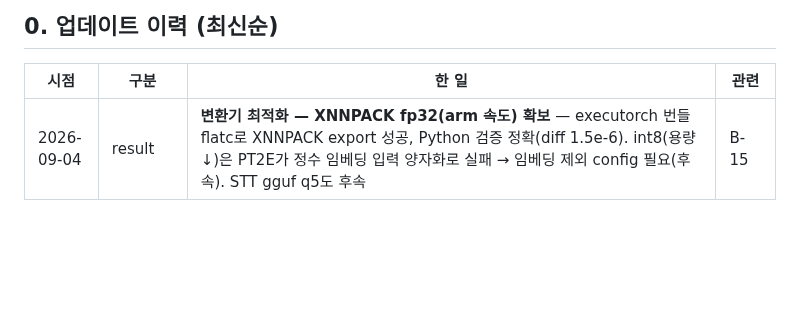
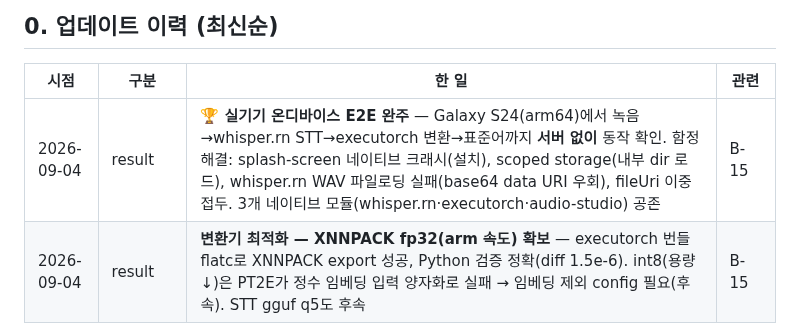
Before and after one commit to ysb2152/saturi-translator, a Markdown page: DEVELOPMENT_JOURNEY.md, the part around the change. GitHub-like rendering; blank space fills up the shorter version.

Commit message:
docs: 실기기 온디바이스 E2E 완주 마일스톤 기록
Co-Authored-By: Claude Opus 4.8 <noreply@anthropic.com>

```diff
--- a/DEVELOPMENT_JOURNEY.md
+++ b/DEVELOPMENT_JOURNEY.md
@@ -12,6 +12,7 @@
 
 | 시점 | 구분 | 한 일 | 관련 |
 |---|---|---|---|
+| 2026-09-04 | result | **🏆 실기기 온디바이스 E2E 완주** — Galaxy S24(arm64)에서 녹음→whisper.rn STT→executorch 변환→표준어까지 **서버 없이** 동작 확인. 함정 해결: splash-screen 네이티브 크래시(설치), scoped storage(내부 dir 로드), whisper.rn WAV 파일로딩 실패(base64 data URI 우회), fileUri 이중접두. 3개 네이티브 모듈(whisper.rn·executorch·audio-studio) 공존 | B-15 |
 | 2026-09-04 | result | **변환기 최적화 — XNNPACK fp32(arm 속도) 확보** — executorch 번들 flatc로 XNNPACK export 성공, Python 검증 정확(diff 1.5e-6). int8(용량↓)은 PT2E가 정수 임베딩 입력 양자화로 실패 → 임베딩 제외 config 필요(후속). STT gguf q5도 후속 | B-15 |
 | 2026-09-04 | result | **변환기 온디바이스 동작 성공** — 에뮬에서 "밥 문나 아직 안 무따"→"밥 문나 아직 안 먹었다"(사투리→표준어), **8.5초**. 빈 출력 버그 = decoder 출력 dataPtr이 ArrayBuffer라 argmax 실패 → Float32Array 래핑으로 수정(+int32 재export). Python .pte 재현으로 모델 정확성 먼저 확인 후 JS 진단으로 특정 | B-15 |
 | 2026-09-04 | result | **변환기 온디바이스 JS 통합 — 기기에서 로드·실행 확인** — TokenizerModule+ExecutorchModule×2(enc/dec .pte)+greedy 루프가 에뮬에서 로드·실행됨. 남은 문제: 출력 빈 문자열(생성 로직 디버깅), 문장당 ~273s(portable+KV캐시 없음+에뮬 → int8/XNNPACK/KV캐시/실기기 최적화 필요). 리소스페처 exports 패치 함정 기록 | B-15 |
```
